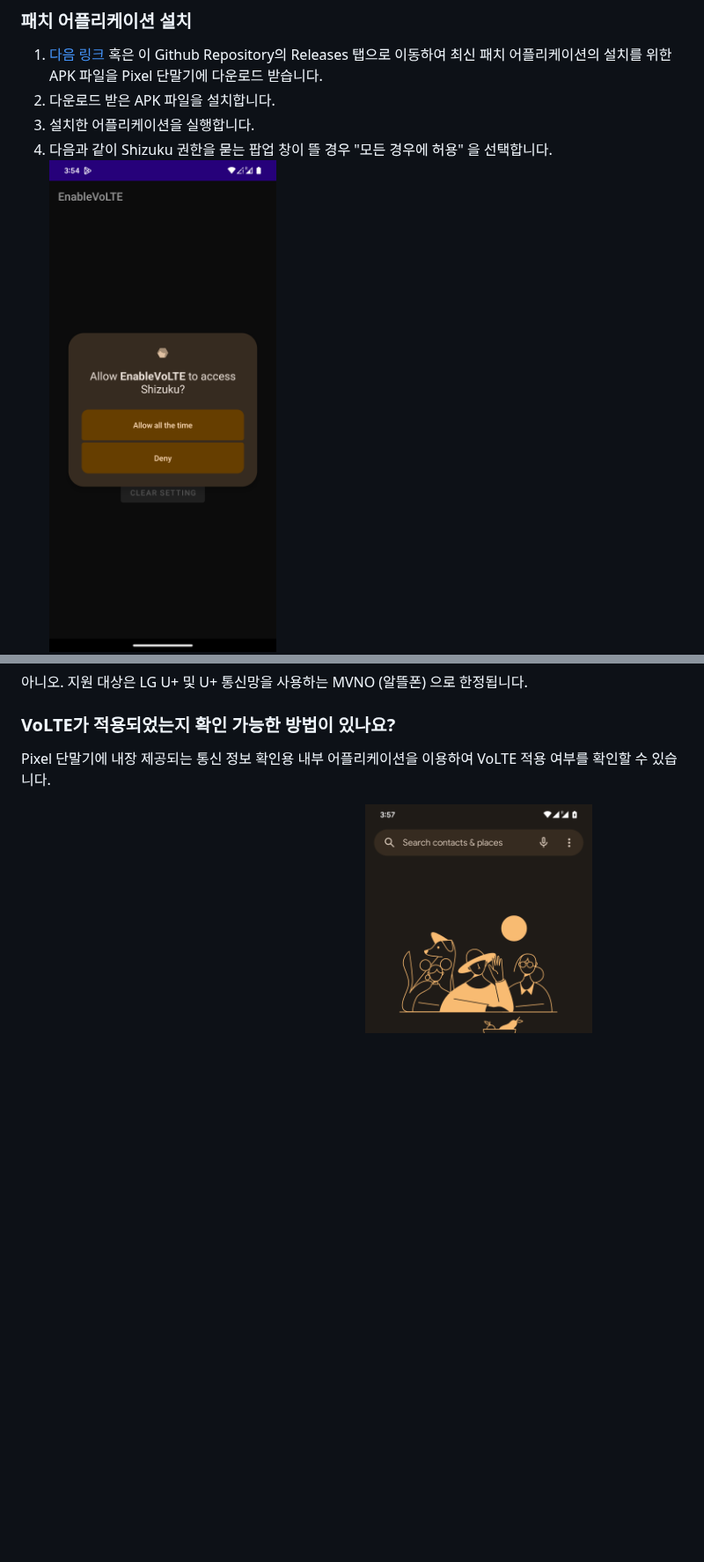
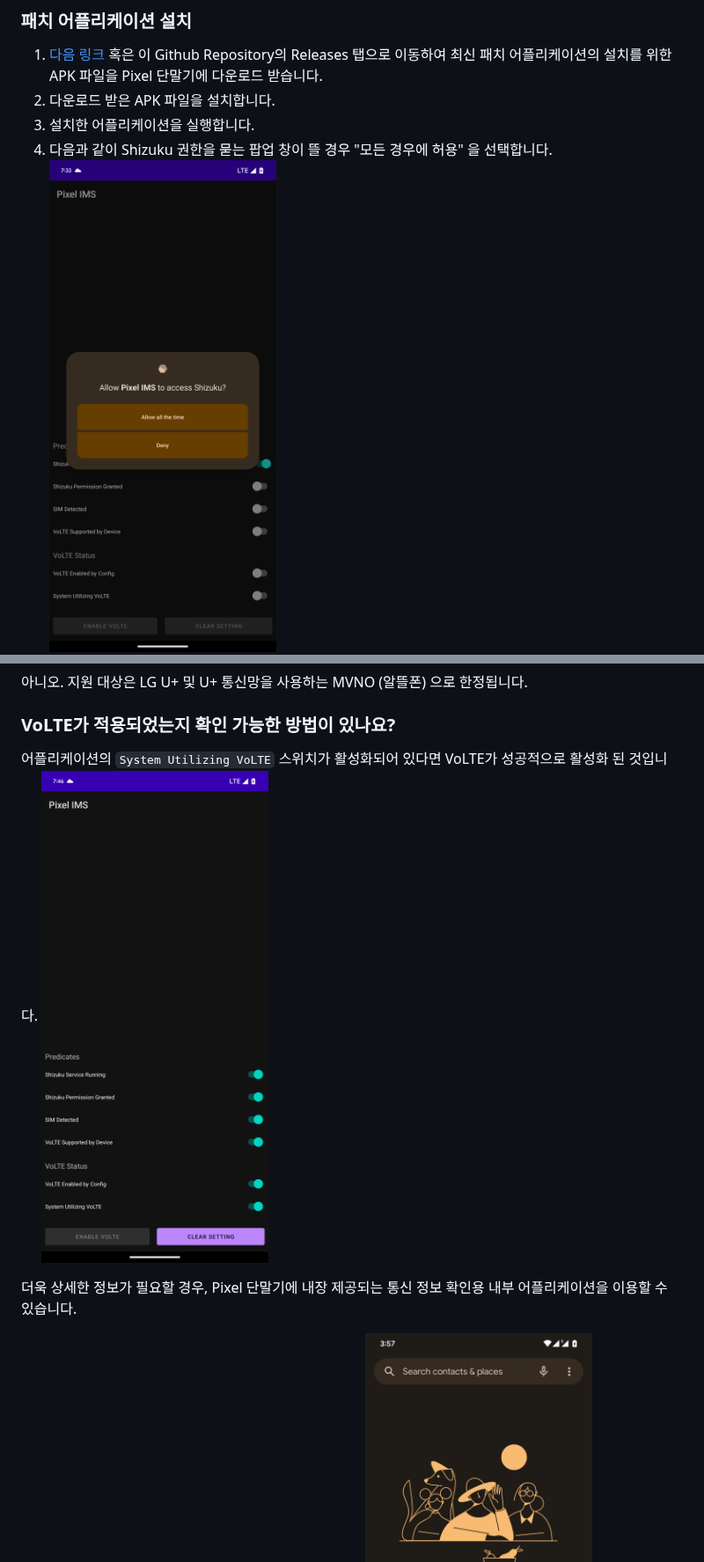
Before and after one commit to kyujin-cho/pixel-volte-patch, a Markdown page: README.md, 2 parts joined by grey strips. Shown at 88% size. Drawn GitHub-style; pictures changed too: assets/Screenshot_20230206-193323.png (added), assets/Screenshot_20230206-194608.png (added); blank space fills up the shorter version.

```diff
--- a/README.md
+++ b/README.md
@@ -43,5 +43,5 @@
 2. 다운로드 받은 APK 파일을 설치합니다.
 3. 설치한 어플리케이션을 실행합니다.
 4. 다음과 같이 Shizuku 권한을 묻는 팝업 창이 뜰 경우 "모든 경우에 허용" 을 선택합니다.
-   ![image-5](https://github.com/kyujin-cho/pixel-volte-patch/raw/main/assets/Screenshot_20230206-035418.png)
+   ![image-5](https://github.com/kyujin-cho/pixel-volte-patch/raw/main/assets/Screenshot_20230206-193323.png)
 5. "ENABLE VOLTE" 버튼을 눌러 VoLTE를 활성화합니다.
@@ -66,7 +65,10 @@
 
 ### VoLTE가 적용되었는지 확인 가능한 방법이 있나요?
 
-Pixel 단말기에 내장 제공되는 통신 정보 확인용 내부 어플리케이션을 이용하여 VoLTE 적용 여부를 확인할 수 있습니다.
+어플리케이션의 `System Utilizing VoLTE` 스위치가 활성화되어 있다면 VoLTE가 성공적으로 활성화 된 것입니다.
+![image-13](https://github.com/kyujin-cho/pixel-volte-patch/raw/main/assets/Screenshot_20230206-194608.png)
+
+더욱 상세한 정보가 필요할 경우, Pixel 단말기에 내장 제공되는 통신 정보 확인용 내부 어플리케이션을 이용할 수 있습니다.
 
 1. Pixel 단말기의 기본 전화 어플리케이션을 실행합니다.
    ![image-8](https://github.com/kyujin-cho/pixel-volte-patch/raw/main/assets/Screenshot_20230206-035705.png)
```
Also changed, not shown: other parts of README.md (+3 -4 lines), assets/Screenshot_20230206-193407.png (added), assets/Screenshot_20230206-193413.png (added), 4 other files.
